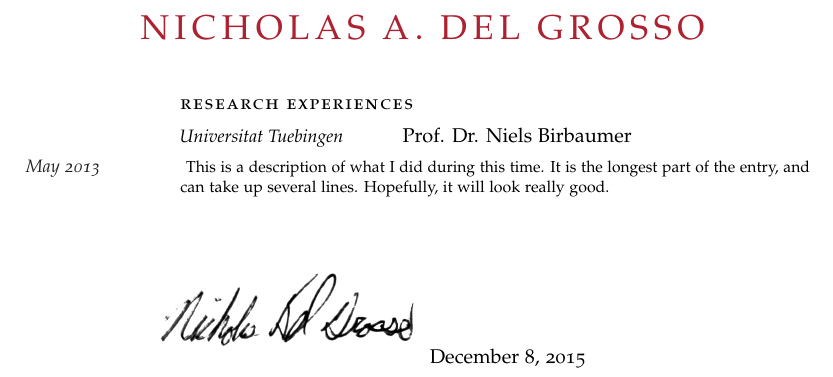
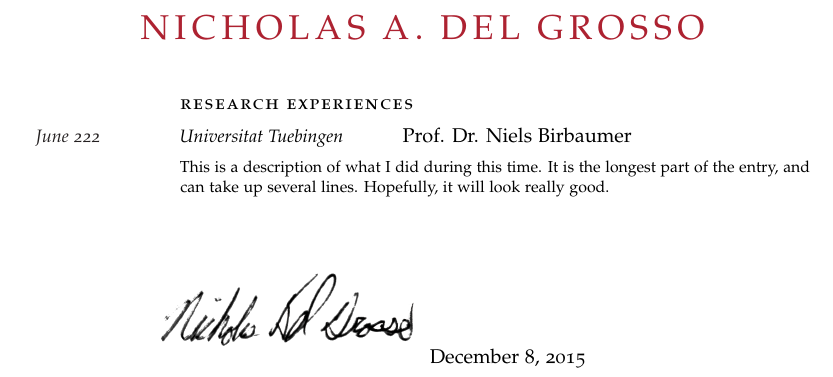
Before and after one commit to nickdelgrosso/my_cv, a LaTeX CV (docs/delgrosso_cv.tex): part of the page, cut so that both start at the same text. Compiled offline with pdfLaTeX.

Commit message:
NewEntry now contains all parts of an entry in its description, making the for loops easier

```diff
--- a/docs/delgrosso_cv.tex
+++ b/docs/delgrosso_cv.tex
@@ -14,18 +14,16 @@
 \newcommand{\MarginText}[1]{\marginpar{\raggedleft\small#1}}
 \newlength{\datebox}
 \settowidth{\datebox}{Tuebingen, Germany}
-\newcommand{\NewEntry}[2]{\noindent\hangindent=2em\hangafter=0 \parbox{\datebox}{\small \textit{#1}}\hspace{1.5em} #2 \vspace{0.5em}\\}
 \hypersetup{colorlinks, breaklinks, urlcolor=Maroon, linkcolor=Maroon}
 \renewcommand{\cvheadingfont}{\LARGE\color{Maroon}}
 \newcommand{\Description}[1]{\hangindent=2em\hangafter=0\noindent\raggedright\footnotesize{#1}\par\normalsize\vspace{1em}}
+\newcommand{\NewEntry}[4]{\MarginText{#1}\noindent\hangindent=2em\hangafter=0 \parbox{\datebox}{\small \textit{#2}}\hspace{1.5em} #3 \vspace{0.5em}\\\Description{#4}}
 \newcommand{\SubHeading}[1]{\vspace{.5em}\noindent\spacedlowsmallcaps{#1}\vspace{0.7em}\\}
 \thispagestyle{empty}
 \begin{cv}{\spacedallcaps{Nicholas A. Del Grosso}}
 \vspace{2em}
 \SubHeading{Research Experiences}
-\NewEntry{Universitat Tuebingen}{Prof. Dr. Niels Birbaumer}
-\MarginText{May 2013}
-\Description{This is a description of what I did during this time.  It is the longest part of the entry, and can take up several lines.  Hopefully, it will look really good.}
+\NewEntry{June 222}{Universitat Tuebingen}{Prof. Dr. Niels Birbaumer}{This is a description of what I did during this time.  It is the longest part of the entry, and can take up several lines.  Hopefully, it will look really good.}
 \vspace{2em}
 \includegraphics[width=5cm]{images/Signaturetransparant.png}
 \end{cv}
```
Also changed, not shown: docs/delgrosso_cv.pdf, 1 other file.
